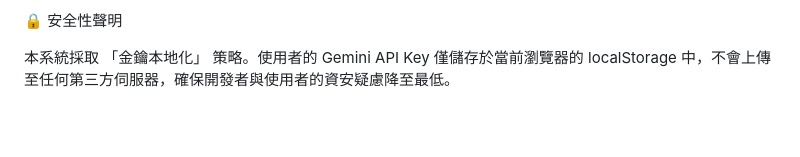
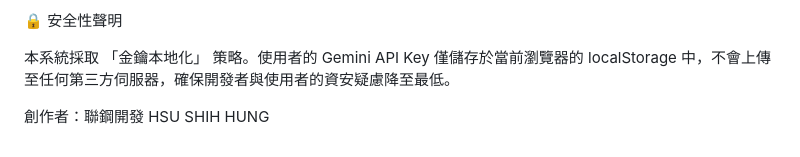
Before and after one commit to onebag3814/CSCSCANNER, a Markdown page: README.md, the part around the change. Rendered like a GitHub page; blank space fills up the shorter version.

```diff
--- a/README.md
+++ b/README.md
@@ -87,3 +87,5 @@ Deployment: GitHub Pages (PWA 模式支援)
 🔒 安全性聲明
 
 本系統採取 「金鑰本地化」 策略。使用者的 Gemini API Key 僅儲存於當前瀏覽器的 localStorage 中，不會上傳至任何第三方伺服器，確保開發者與使用者的資安疑慮降至最低。
+
+創作者：聯鋼開發 HSU SHIH HUNG
```
